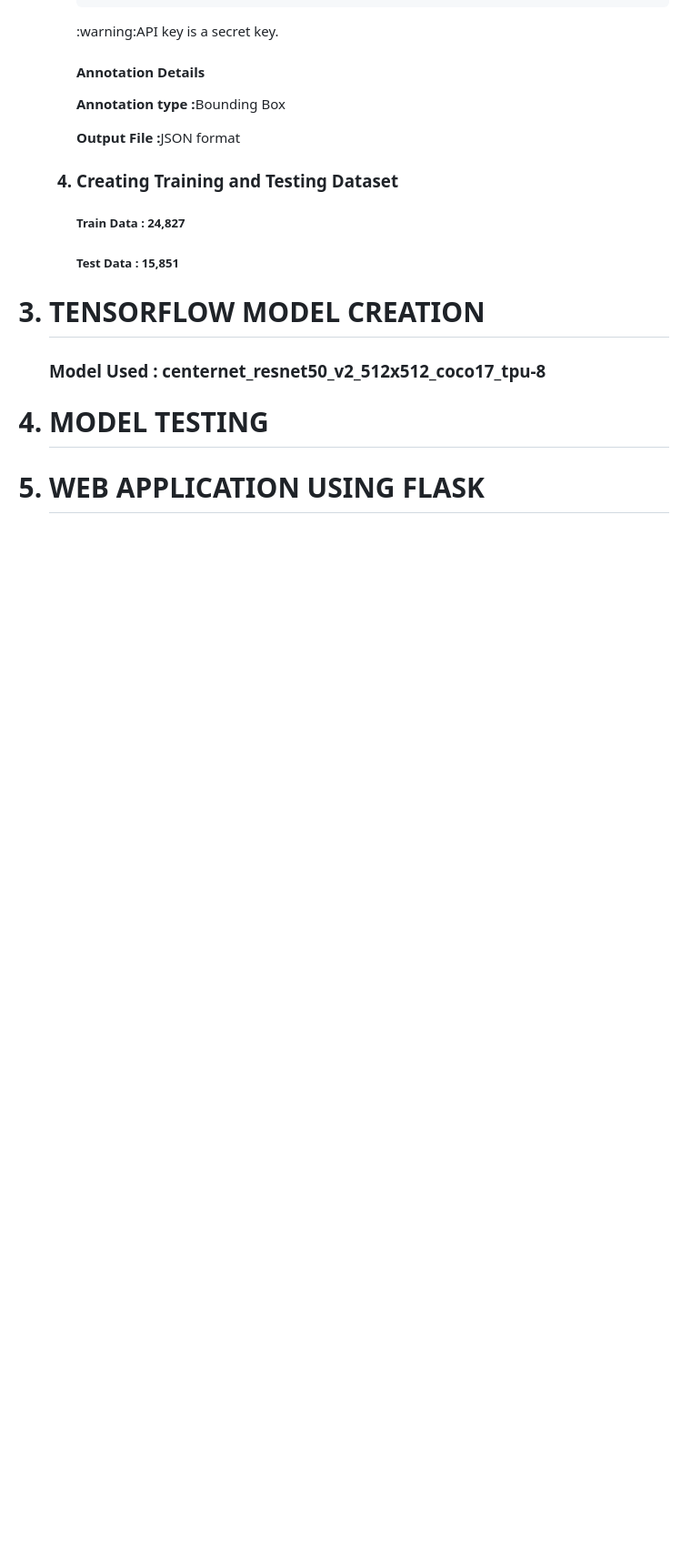
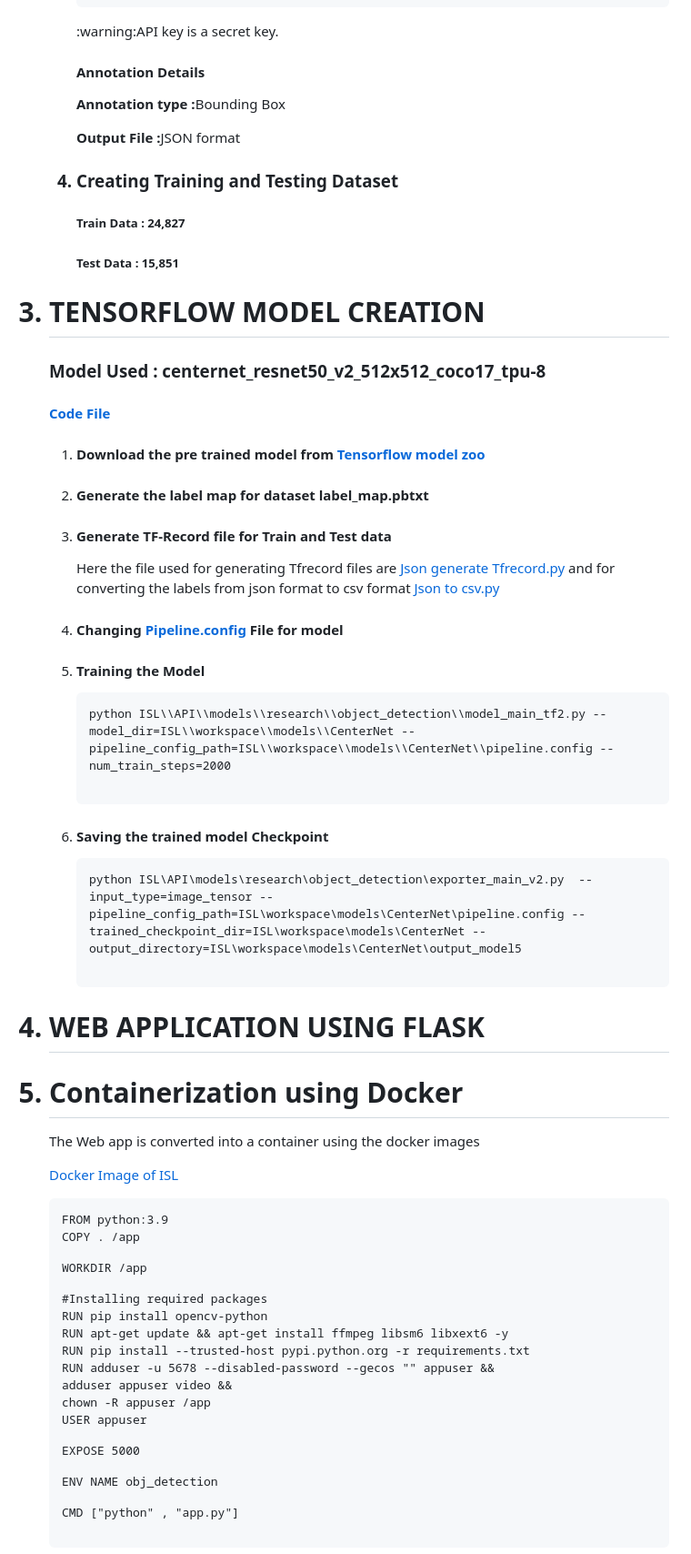
Before and after one commit to mansiverma19/Indian-Sign-Language-Detection1, a Markdown page: README.md, the part around the change. Shown: that part at 91% size. Drawn GitHub-style; blank space fills up the shorter version.

```diff
--- a/README.md
+++ b/README.md
@@ -174,7 +174,47 @@ python -m a2.annotate \
                 <h5><b>Test Data</b>  : 15,851</h5>
         </ol>
     <h1><li>TENSORFLOW MODEL CREATION</h1></li>
-        <h3><b>Model Used :</b> centernet_resnet50_v2_512x512_coco17_tpu-8</h3>
-    <h1><li>MODEL TESTING</h1></li>
+            <h3><b>Model Used :</b> centernet_resnet50_v2_512x512_coco17_tpu-8</h3>
+            <h4><a href="https://github.com/mansiverma19/Indian-Sign-Language-Detection1/blob/main/ISL/indian%20sign%20lang%20model.ipynb"><b>Code File</b></a></h4>
+            <ol>
+                <li><h4>Download the pre trained model from <a href="http://download.tensorflow.org/models/object_detection/tf2/20200711/centernet_resnet50_v2_512x512_coco17">Tensorflow model zoo </a></li>
+                <li><h4>Generate the label map for dataset <b>label_map.pbtxt</b></li>
+                <li><h4>Generate TF-Record file for Train and Test data</li>
+                    <p>Here the file used for generating Tfrecord files are <a href="https://github.com/mansiverma19/Indian-Sign-Language-Detection1/blob/main/ISL/json_generate_tfrecord-1.py">Json generate Tfrecord.py</a> and for converting the labels from json format to csv format <a href="https://github.com/mansiverma19/Indian-Sign-Language-Detection1/blob/main/ISL/json%20to%20csv.py">Json to csv.py</a></p>
+                <li><h4>Changing <a href="https://github.com/mansiverma19/Indian-Sign-Language-Detection1/blob/main/ISL%20website/model/pipeline.config">Pipeline.config</a> File for model</h4></li>
+                <li><h4>Training the Model </h4></li>
+                    <pre>
+python ISL\\API\\models\\research\\object_detection\\model_main_tf2.py --model_dir=ISL\\workspace\\models\\CenterNet --   pipeline_config_path=ISL\\workspace\\models\\CenterNet\\pipeline.config --num_train_steps=2000
+                    </pre>
+                <li><h4>Saving the trained model Checkpoint</h4></li>
+                    <pre>
+python ISL\API\models\research\object_detection\exporter_main_v2.py  --input_type=image_tensor --pipeline_config_path=ISL\workspace\models\CenterNet\pipeline.config --trained_checkpoint_dir=ISL\workspace\models\CenterNet --output_directory=ISL\workspace\models\CenterNet\output_model5
+                    </pre>
+            </ol>
     <h1><li>WEB APPLICATION USING FLASK</h1></li>
+    <h1><li>Containerization using Docker</li></h1>
+            <p>The Web app is converted into a container using the docker images</p>
+            <p><a href="https://hub.docker.com/r/mansiverma19/docker-isl">Docker Image of ISL</a></p>
+            <pre>
+FROM python:3.9
+
+COPY . /app
+
+WORKDIR /app
+
+#Installing required packages
+RUN pip install opencv-python
+RUN apt-get update && apt-get install ffmpeg libsm6 libxext6  -y
+RUN pip install --trusted-host pypi.python.org -r requirements.txt
+RUN adduser -u 5678 --disabled-password --gecos "" appuser && \
+    adduser appuser video && \
+    chown -R appuser /app
+USER appuser
+
+EXPOSE 5000
+
+ENV NAME obj_detection
+
+CMD ["python" , "app.py"]
+            </pre>
 </ol>
```
